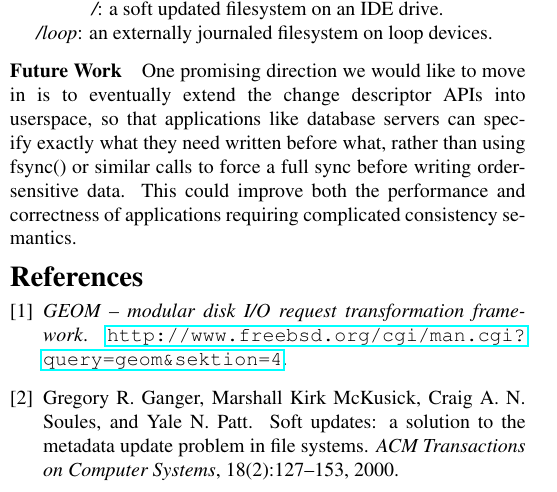
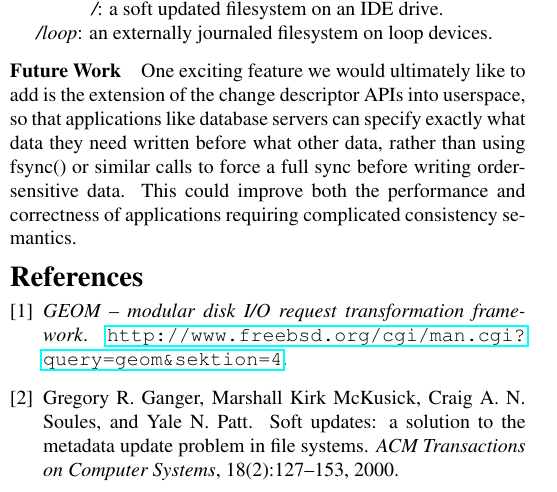
Before and after one commit to ucla-readable/fstitch-doc, a LaTeX document (sosp_poster/abstract.tex, which reads sosp_poster/future.tex): part of one column of the page, cut so that both start at the same text. Compiled offline with pdfLaTeX.

Commit message:
r1367: Small changes to clarify the future work section, suggested by a friend of mine.

```diff
--- a/sosp_poster/future.tex
+++ b/sosp_poster/future.tex
@@ -2,9 +2,9 @@
 \paragraph{Future Work}
 \label{sec:future}
 
-One promising direction we would like to move in is to eventually extend the
+One exciting feature we would ultimately like to add is the extension of the
 change descriptor APIs into userspace, so that applications like database
-servers can specify exactly what they need written before what, rather than
-using fsync() or similar calls to force a full sync before writing
-order-sensitive data. This could improve both the performance and correctness
-of applications requiring complicated consistency semantics.
+servers can specify exactly what data they need written before what other data,
+rather than using fsync() or similar calls to force a full sync before writing
+order-sensitive data. This could improve both the performance and correctness of
+applications requiring complicated consistency semantics.
```
